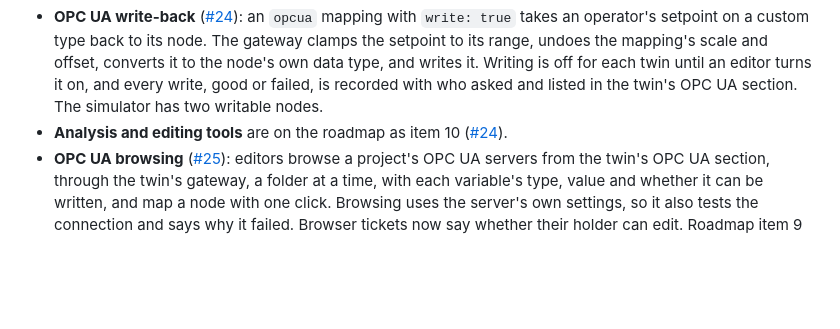
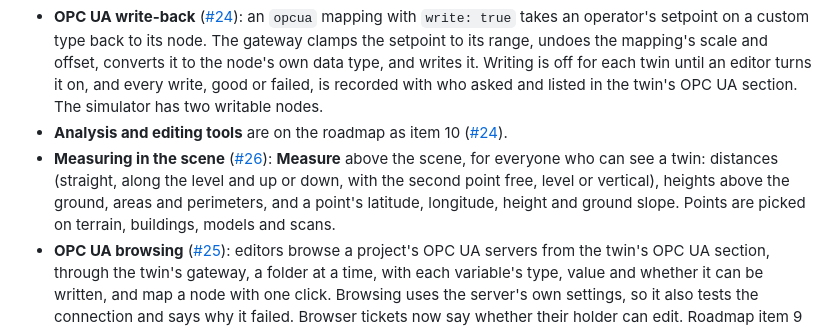
Before and after one commit to Jarryd-W-Hoffman/digital-twin, a Markdown page: CHANGELOG.md, the part around one of its changes. GitHub-like rendering; blank space fills up the shorter version.

```diff
--- a/CHANGELOG.md
+++ b/CHANGELOG.md
@@ -22,6 +22,7 @@ Dates are when the change was merged into `main` (UTC).
 - **OPC UA reading** ([#22]): OPC UA servers registered per project (endpoint, security mode and policy, an optional login with the password stored encrypted), and `opcua` mappings in a twin from a server's node to an asset's metric, edited in the **Layout** panel. The gateway subscribes to the mapped nodes with node-opcua, records each new value as a reading, follows changes to the mappings and servers, and reports each server's connection. `npm run opcua-simulator` starts a test server. A new user manual chapter, **OPC UA**, covers it with screenshots; the chapters after it are renumbered.
 - **OPC UA write-back** ([#24]): an `opcua` mapping with `write: true` takes an operator's setpoint on a custom type back to its node. The gateway clamps the setpoint to its range, undoes the mapping's scale and offset, converts it to the node's own data type, and writes it. Writing is off for each twin until an editor turns it on, and every write, good or failed, is recorded with who asked and listed in the twin's OPC UA section. The simulator has two writable nodes.
 - **Analysis and editing tools** are on the roadmap as item 10 ([#24]).
+- **Measuring in the scene** ([#26]): **Measure** above the scene, for everyone who can see a twin: distances (straight, along the level and up or down, with the second point free, level or vertical), heights above the ground, areas and perimeters, and a point's latitude, longitude, height and ground slope. Points are picked on terrain, buildings, models and scans.
 - **OPC UA browsing** ([#25]): editors browse a project's OPC UA servers from the twin's OPC UA section, through the twin's gateway, a folder at a time, with each variable's type, value and whether it can be written, and map a node with one click. Browsing uses the server's own settings, so it also tests the connection and says why it failed. Browser tickets now say whether their holder can edit. Roadmap item 9 is done.
 - **One JSON Schema for a definition's shape** ([#16]), read by ajv in the browser and gateway and by opis/json-schema on the server, each check carrying its message. The hand-kept validators now keep only the checks that need the whole definition.
 - Zones are validated: each needs an id and a footprint of 3 or more points ([#16]).
```
Also changed, not shown: other parts of CHANGELOG.md (+1 -0 lines), README.md (+4 -4 lines), docs/manual/06-twins-and-the-viewer.md (+24 -0 lines), docs/images/measure.png (added), 11 other files.
